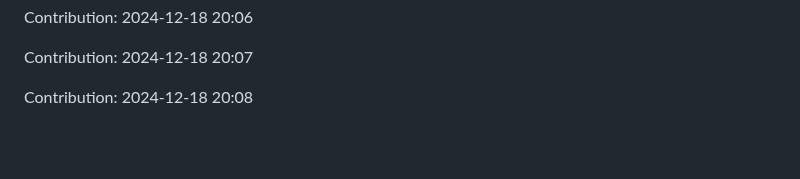
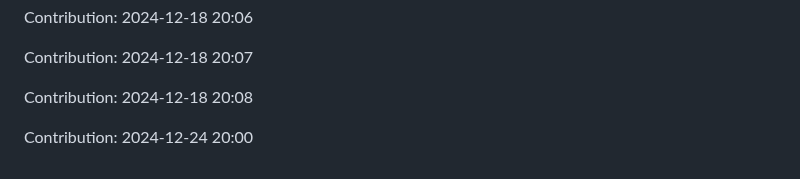
Before and after one commit to anand16-info/mystictouch, a Markdown page: README.md, the part around the change. Rendered like a GitHub page; blank space fills up the shorter version.

Commit message:
"Contribution: 2024-12-24 20:00"

```diff
--- a/README.md
+++ b/README.md
@@ -921,3 +921,5 @@ Contribution: 2024-12-18 20:06
 Contribution: 2024-12-18 20:07
 
 Contribution: 2024-12-18 20:08
+
+Contribution: 2024-12-24 20:00
```
